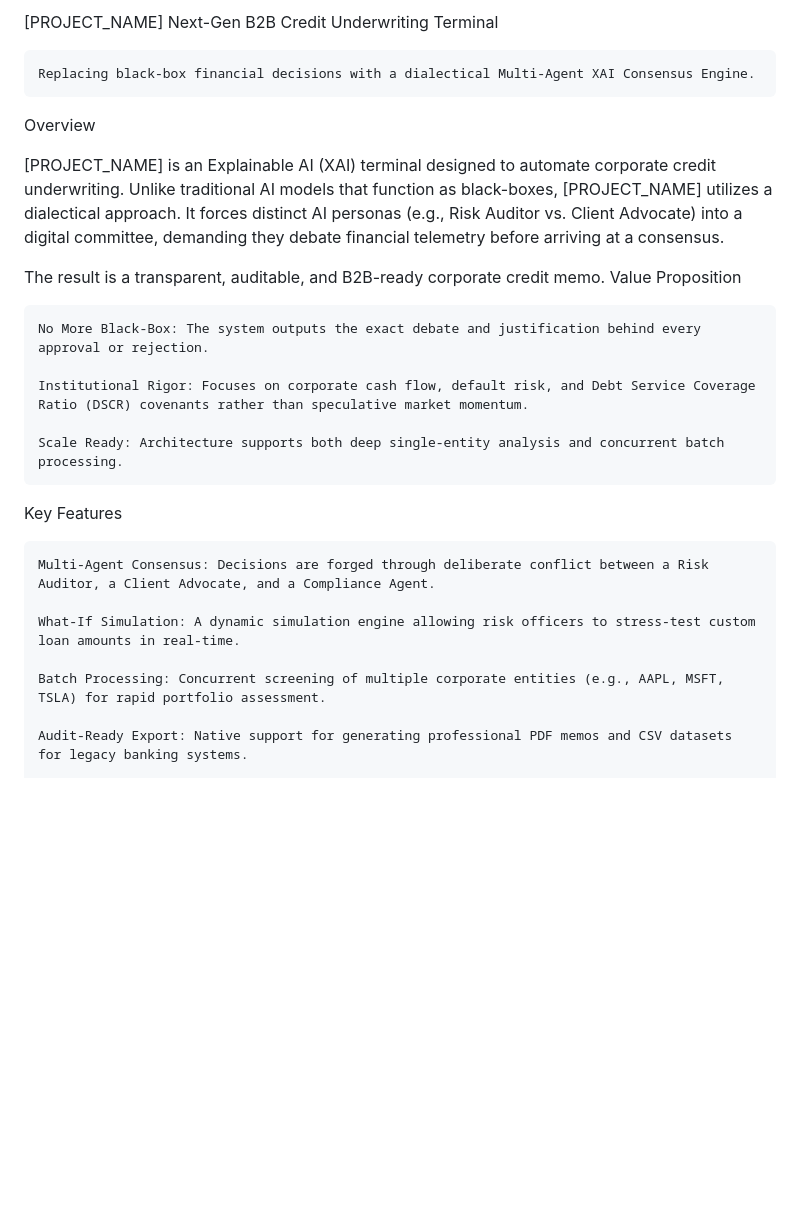
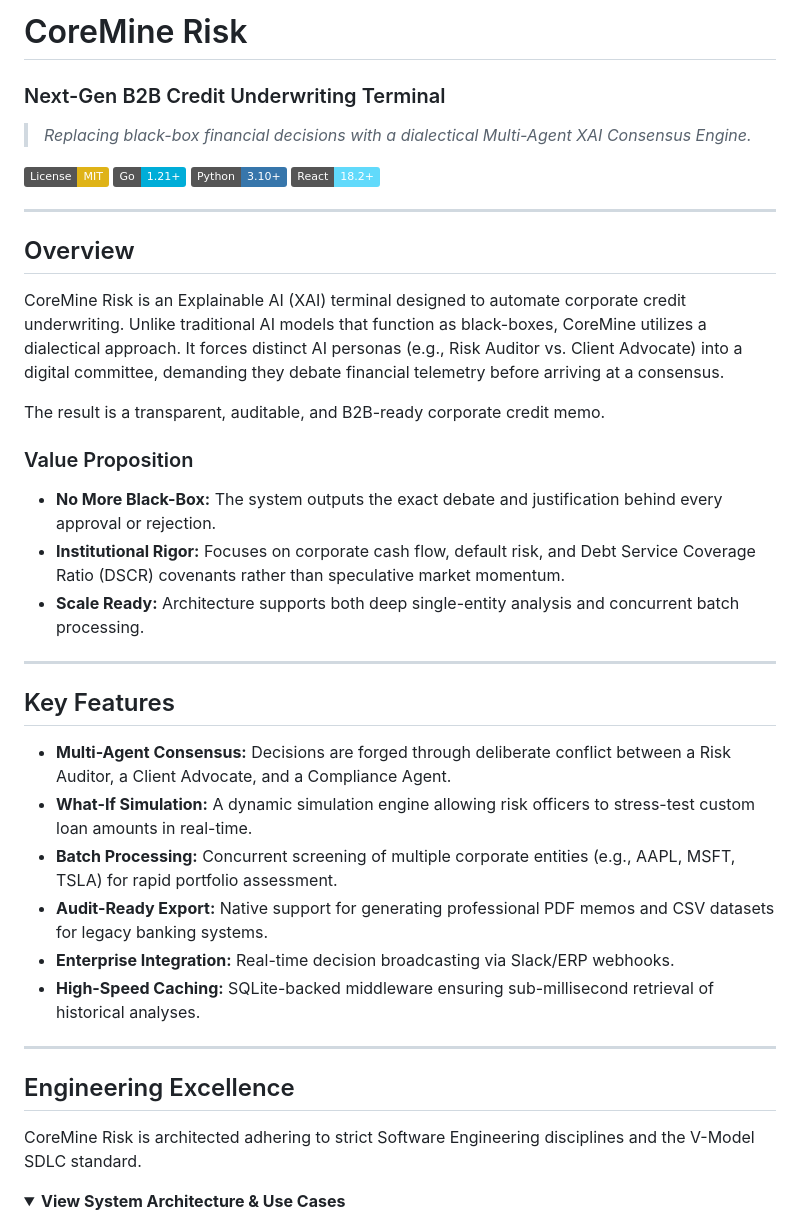
Before and after one commit to EyupEfeAslan2/hm_mobil_app_2, a Markdown page: README.md, the part around one of its changes. Rendered like a GitHub page; folded sections open; badges without logos; blank space fills up the shorter version.

```diff
--- a/README.md
+++ b/README.md
@@ -1,28 +1,43 @@
-[PROJECT_NAME]
-Next-Gen B2B Credit Underwriting Terminal
+# CoreMine Risk
+### Next-Gen B2B Credit Underwriting Terminal
+> *Replacing black-box financial decisions with a dialectical Multi-Agent XAI Consensus Engine.*
 
-    Replacing black-box financial decisions with a dialectical Multi-Agent XAI Consensus Engine.
+[![License: MIT](https://img.shields.io/badge/License-MIT-yellow.svg)](https://opensource.org/licenses/MIT)
+[![Go Version](https://img.shields.io/badge/Go-1.21+-00ADD8?style=flat&logo=go)](https://go.dev/)
+[![Python](https://img.shields.io/badge/Python-3.10+-3776AB?style=flat&logo=python)](https://www.python.org/)
+[![React](https://img.shields.io/badge/React-18.2+-61DAFB?style=flat&logo=react)](https://react.dev/)
 
-Overview
+---
 
-[PROJECT_NAME] is an Explainable AI (XAI) terminal designed to automate corporate credit underwriting. Unlike traditional AI models that function as black-boxes, [PROJECT_NAME] utilizes a dialectical approach. It forces distinct AI personas (e.g., Risk Auditor vs. Client Advocate) into a digital committee, demanding they debate financial telemetry before arriving at a consensus.
+## Overview
+
+CoreMine Risk is an Explainable AI (XAI) terminal designed to automate corporate credit underwriting. Unlike traditional AI models that function as black-boxes, CoreMine utilizes a dialectical approach. It forces distinct AI personas (e.g., Risk Auditor vs. Client Advocate) into a digital committee, demanding they debate financial telemetry before arriving at a consensus.
 
 The result is a transparent, auditable, and B2B-ready corporate credit memo.
-Value Proposition
 
-    No More Black-Box: The system outputs the exact debate and justification behind every approval or rejection.
+### Value Proposition
+* **No More Black-Box:** The system outputs the exact debate and justification behind every approval or rejection.
+* **Institutional Rigor:** Focuses on corporate cash flow, default risk, and Debt Service Coverage Ratio (DSCR) covenants rather than speculative market momentum.
+* **Scale Ready:** Architecture supports both deep single-entity analysis and concurrent batch processing.
 
-    Institutional Rigor: Focuses on corporate cash flow, default risk, and Debt Service Coverage Ratio (DSCR) covenants rather than speculative market momentum.
+---
 
-    Scale Ready: Architecture supports both deep single-entity analysis and concurrent batch processing.
+## Key Features
 
-Key Features
+* **Multi-Agent Consensus:** Decisions are forged through deliberate conflict between a Risk Auditor, a Client Advocate, and a Compliance Agent.
+* **What-If Simulation:** A dynamic simulation engine allowing risk officers to stress-test custom loan amounts in real-time.
+* **Batch Processing:** Concurrent screening of multiple corporate entities (e.g., AAPL, MSFT, TSLA) for rapid portfolio assessment.
+* **Audit-Ready Export:** Native support for generating professional PDF memos and CSV datasets for legacy banking systems.
+* **Enterprise Integration:** Real-time decision broadcasting via Slack/ERP webhooks.
+* **High-Speed Caching:** SQLite-backed middleware ensuring sub-millisecond retrieval of historical analyses.
 
-    Multi-Agent Consensus: Decisions are forged through deliberate conflict between a Risk Auditor, a Client Advocate, and a Compliance Agent.
+---
 
-    What-If Simulation: A dynamic simulation engine allowing risk officers to stress-test custom loan amounts in real-time.
+## Engineering Excellence
 
-    Batch Processing: Concurrent screening of multiple corporate entities (e.g., AAPL, MSFT, TSLA) for rapid portfolio assessment.
+CoreMine Risk is architected adhering to strict Software Engineering disciplines and the V-Model SDLC standard.
 
-    Audit-Ready Export: Native support for generating professional PDF memos and CSV datasets for legacy banking systems.
+<details>
+<summary><b>View System Architecture & Use Cases</b></summary>
+<br>
 
```
Also changed, not shown: other parts of README.md (+54 -63 lines).
